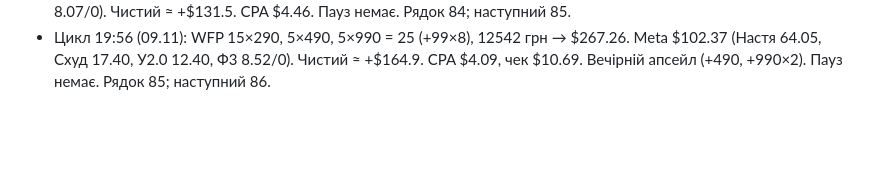
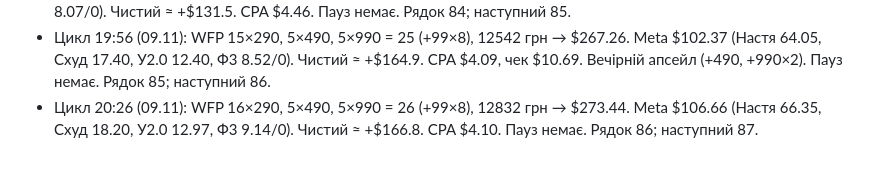
Before and after one commit to anastasiakondelevskaa-lgtm/sites, a Markdown page: checkpoint.md, the part around the change. Drawn GitHub-style; blank space fills up the shorter version.

Commit message:
Checkpoint: cycle 20:26 09.11
Co-Authored-By: Claude Opus 5.5 <noreply@anthropic.com>
Claude-Session: https://claude.ai/code/session_01ACwzpT7Rq4VkJwy8X7fSDX

```diff
--- a/checkpoint.md
+++ b/checkpoint.md
@@ -1567,3 +1567,4 @@
 - Цикл 18:56 (09.11): WFP 14×290, 4×490, 4×990 = 22 (+99×8), 10772 грн → $229.54. Meta $94.65 (Настя 59.61, Схуд 15.99, У2.0 11.54, Ф3 7.51/0). Чистий ≈ +$134.9 — вже більше за весь 08.11. CPA $4.30. Пауз немає. Рядок 83; наступний 84.
 - Цикл 19:27 (09.11): WFP без змін (22, 10772 грн, $229.54). Meta $98.05 (Настя 61.50, Схуд 16.62, У2.0 11.86, Ф3 8.07/0). Чистий ≈ +$131.5. CPA $4.46. Пауз немає. Рядок 84; наступний 85.
 - Цикл 19:56 (09.11): WFP 15×290, 5×490, 5×990 = 25 (+99×8), 12542 грн → $267.26. Meta $102.37 (Настя 64.05, Схуд 17.40, У2.0 12.40, Ф3 8.52/0). Чистий ≈ +$164.9. CPA $4.09, чек $10.69. Вечірній апсейл (+490, +990×2). Пауз немає. Рядок 85; наступний 86.
+- Цикл 20:26 (09.11): WFP 16×290, 5×490, 5×990 = 26 (+99×8), 12832 грн → $273.44. Meta $106.66 (Настя 66.35, Схуд 18.20, У2.0 12.97, Ф3 9.14/0). Чистий ≈ +$166.8. CPA $4.10. Пауз немає. Рядок 86; наступний 87.
```
